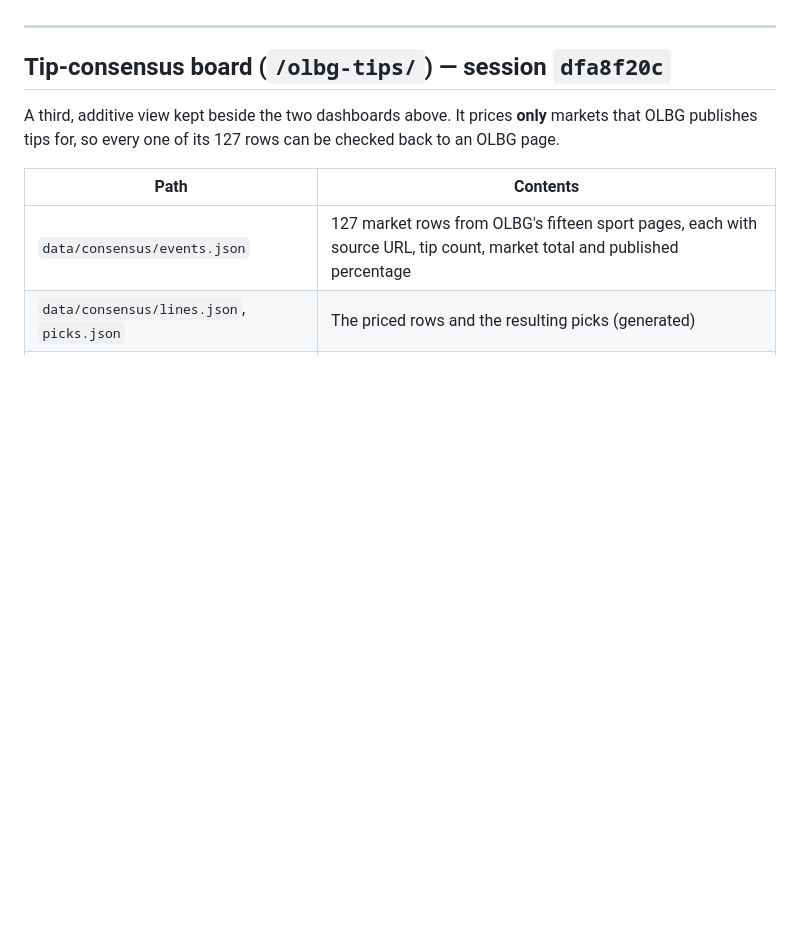
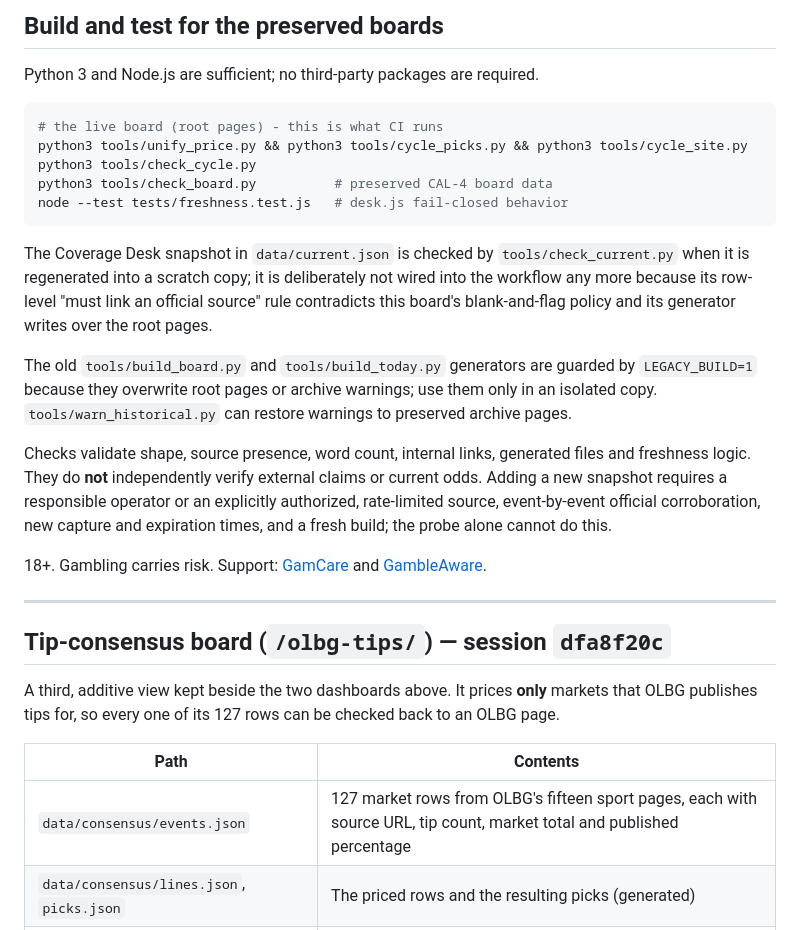
Before and after one commit to karagemop466-tech/Olbg7, a Markdown page: README.md, the part around one of its changes. GitHub-like rendering; blank space fills up the shorter version.

````diff
--- a/README.md
+++ b/README.md
@@ -95,3 +129,25 @@ No third-party packages are required. 18+. No assurance of profit. Support: GamC
+## Build and test for the preserved boards
+
+Python 3 and Node.js are sufficient; no third-party packages are required.
+
+```sh
+# the live board (root pages) - this is what CI runs
+python3 tools/unify_price.py && python3 tools/cycle_picks.py && python3 tools/cycle_site.py
+python3 tools/check_cycle.py
+python3 tools/check_board.py          # preserved CAL-4 board data
+node --test tests/freshness.test.js   # desk.js fail-closed behavior
+```
+
+The Coverage Desk snapshot in `data/current.json` is checked by `tools/check_current.py` when it is regenerated into a
+scratch copy; it is deliberately not wired into the workflow any more because its row-level "must link an official
+source" rule contradicts this board's blank-and-flag policy and its generator writes over the root pages.
+
+The old `tools/build_board.py` and `tools/build_today.py` generators are guarded by `LEGACY_BUILD=1` because they overwrite root pages or archive warnings; use them only in an isolated copy. `tools/warn_historical.py` can restore warnings to preserved archive pages.
+
+Checks validate shape, source presence, word count, internal links, generated files and freshness logic. They do **not** independently verify external claims or current odds. Adding a new snapshot requires a responsible operator or an explicitly authorized, rate-limited source, event-by-event official corroboration, new capture and expiration times, and a fresh build; the probe alone cannot do this.
+
+18+. Gambling carries risk. Support: [GamCare](https://www.gamcare.org.uk/) and [GambleAware](https://www.gambleaware.org/).
+
 
 ---
 
````
Also changed, not shown: other parts of README.md (+35 -1 lines).
